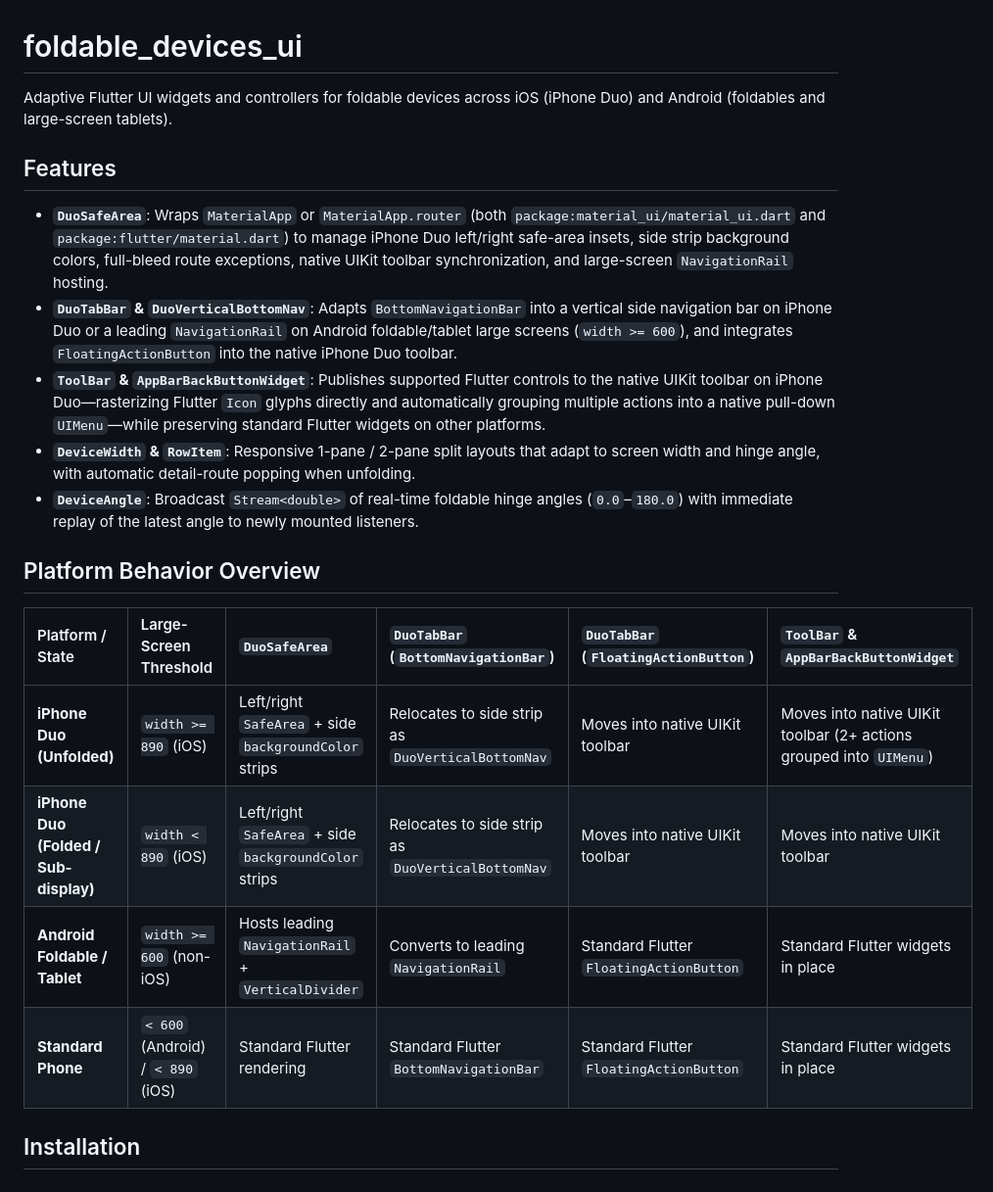
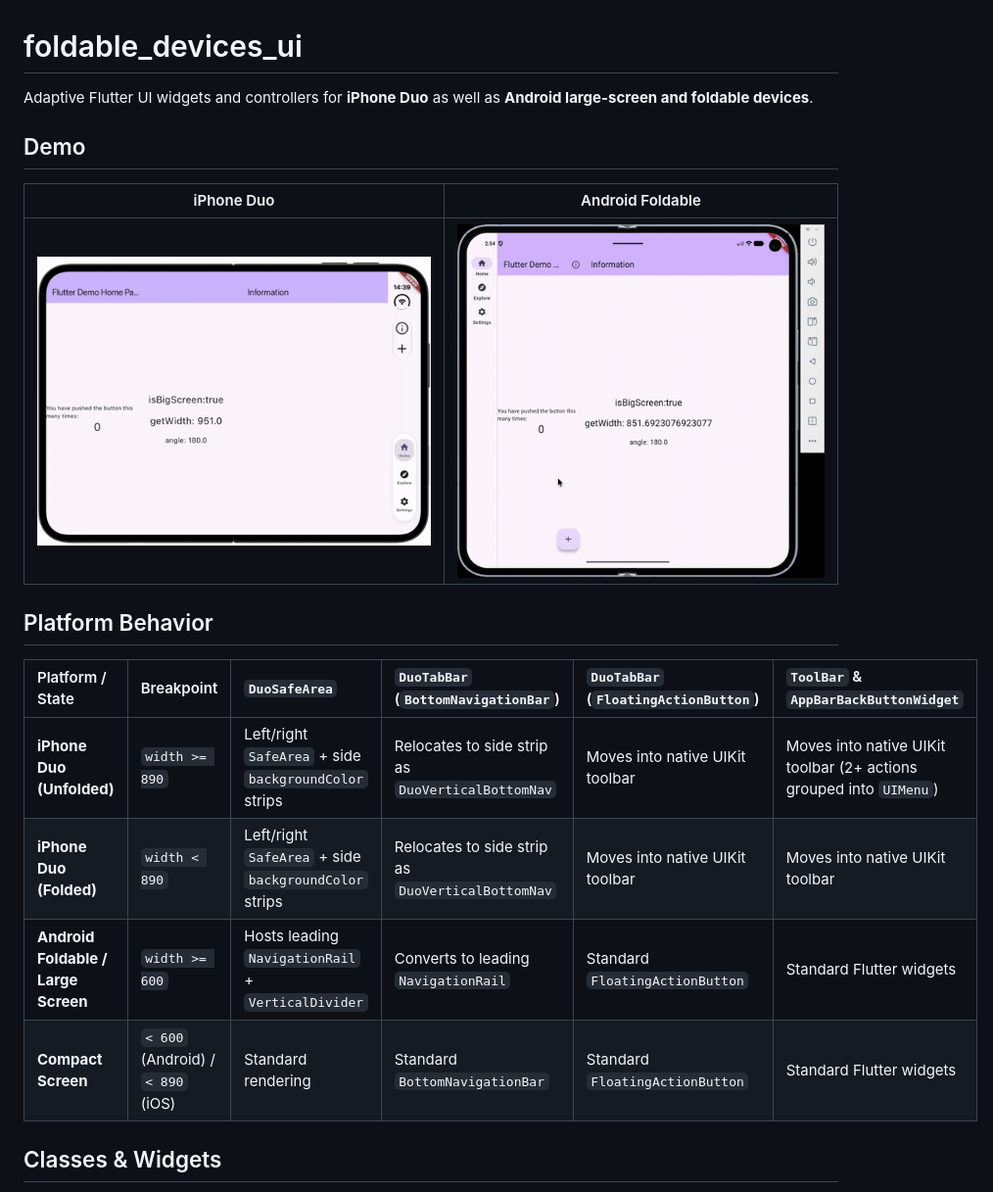
Before and after one commit to pochipochi-tsudoi/foldable_devices_ui, a Markdown page: README.md, the part around one of its changes. Shown at 98% size. Rendered like a GitHub page; pictures changed too: doc/assets/android_foldable_demo.gif (added), doc/assets/iphone_duo_demo.gif (added).

Commit message:
docs: Update README with demo GIFs and API reference tables

```diff
--- a/README.md
+++ b/README.md
@@ -1,23 +1,21 @@
 # foldable_devices_ui
 
-Adaptive Flutter UI widgets and controllers for foldable devices across iOS (iPhone Duo) and Android (foldables and large-screen tablets).
+Adaptive Flutter UI widgets and controllers for **iPhone Duo** as well as **Android large-screen and foldable devices**.
 
-## Features
+## Demo
 
-- **`DuoSafeArea`**: Wraps `MaterialApp` or `MaterialApp.router` (both `package:material_ui/material_ui.dart` and `package:flutter/material.dart`) to manage iPhone Duo left/right safe-area insets, side strip background colors, full-bleed route exceptions, native UIKit toolbar synchronization, and large-screen `NavigationRail` hosting.
-- **`DuoTabBar` & `DuoVerticalBottomNav`**: Adapts `BottomNavigationBar` into a vertical side navigation bar on iPhone Duo or a leading `NavigationRail` on Android foldable/tablet large screens (`width >= 600`), and integrates `FloatingActionButton` into the native iPhone Duo toolbar.
-- **`ToolBar` & `AppBarBackButtonWidget`**: Publishes supported Flutter controls to the native UIKit toolbar on iPhone Duo—rasterizing Flutter `Icon` glyphs directly and automatically grouping multiple actions into a native pull-down `UIMenu`—while preserving standard Flutter widgets on other platforms.
-- **`DeviceWidth` & `RowItem`**: Responsive 1-pane / 2-pane split layouts that adapt to screen width and hinge angle, with automatic detail-route popping when unfolding.
-- **`DeviceAngle`**: Broadcast `Stream<double>` of real-time foldable hinge angles (`0.0`–`180.0`) with immediate replay of the latest angle to newly mounted listeners.
+| iPhone Duo | Android Foldable |
+| :---: | :---: |
+| ![iPhone Duo Demo](doc/assets/iphone_duo_demo.gif) | ![Android Foldable Demo](doc/assets/android_foldable_demo.gif) |
 
-## Platform Behavior Overview
+## Platform Behavior
 
-| Platform / State | Large-Screen Threshold | `DuoSafeArea` | `DuoTabBar` (`BottomNavigationBar`) | `DuoTabBar` (`FloatingActionButton`) | `ToolBar` & `AppBarBackButtonWidget` |
+| Platform / State | Breakpoint | `DuoSafeArea` | `DuoTabBar` (`BottomNavigationBar`) | `DuoTabBar` (`FloatingActionButton`) | `ToolBar` & `AppBarBackButtonWidget` |
 | :--- | :--- | :--- | :--- | :--- | :--- |
-| **iPhone Duo (Unfolded)** | `width >= 890` (iOS) | Left/right `SafeArea` + side `backgroundColor` strips | Relocates to side strip as `DuoVerticalBottomNav` | Moves into native UIKit toolbar | Moves into native UIKit toolbar (2+ actions grouped into `UIMenu`) |
-| **iPhone Duo (Folded / Sub-display)** | `width < 890` (iOS) | Left/right `SafeArea` + side `backgroundColor` strips | Relocates to side strip as `DuoVerticalBottomNav` | Moves into native UIKit toolbar | Moves into native UIKit toolbar |
-| **Android Foldable / Tablet** | `width >= 600` (non-iOS) | Hosts leading `NavigationRail` + `VerticalDivider` | Converts to leading `NavigationRail` | Standard Flutter `FloatingActionButton` | Standard Flutter widgets in place |
-| **Standard Phone** | `< 600` (Android) / `< 890` (iOS) | Standard Flutter rendering | Standard Flutter `BottomNavigationBar` | Standard Flutter `FloatingActionButton` | Standard Flutter widgets in place |
+| **iPhone Duo (Unfolded)** | `width >= 890` | Left/right `SafeArea` + side `backgroundColor` strips | Relocates to side strip as `DuoVerticalBottomNav` | Moves into native UIKit toolbar | Moves into native UIKit toolbar (2+ actions grouped into `UIMenu`) |
+| **iPhone Duo (Folded)** | `width < 890` | Left/right `SafeArea` + side `backgroundColor` strips | Relocates to side strip as `DuoVerticalBottomNav` | Moves into native UIKit toolbar | Moves into native UIKit toolbar |
+| **Android Foldable / Large Screen** | `width >= 600` | Hosts leading `NavigationRail` + `VerticalDivider` | Converts to leading `NavigationRail` | Standard `FloatingActionButton` | Standard Flutter widgets |
+| **Compact Screen** | `< 600` (Android) / `< 890` (iOS) | Standard rendering | Standard `BottomNavigationBar` | Standard `FloatingActionButton` | Standard Flutter widgets |
 
-## Installation
+## Classes & Widgets
 
```
Also changed, not shown: other parts of README.md (+34 -143 lines), 1 other file.
